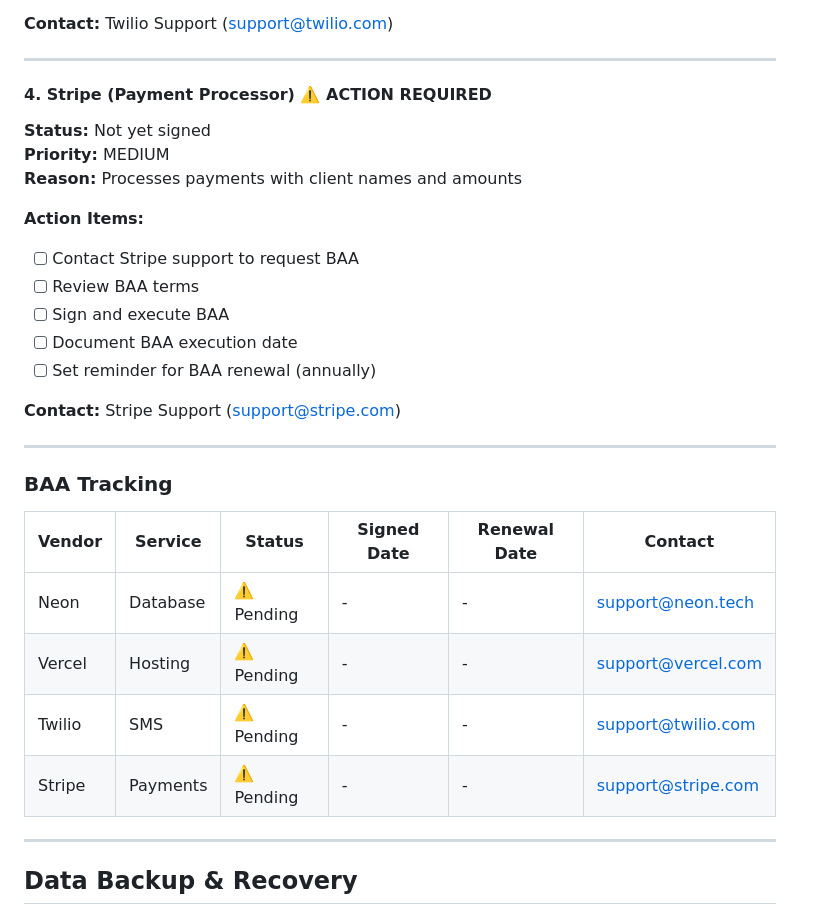
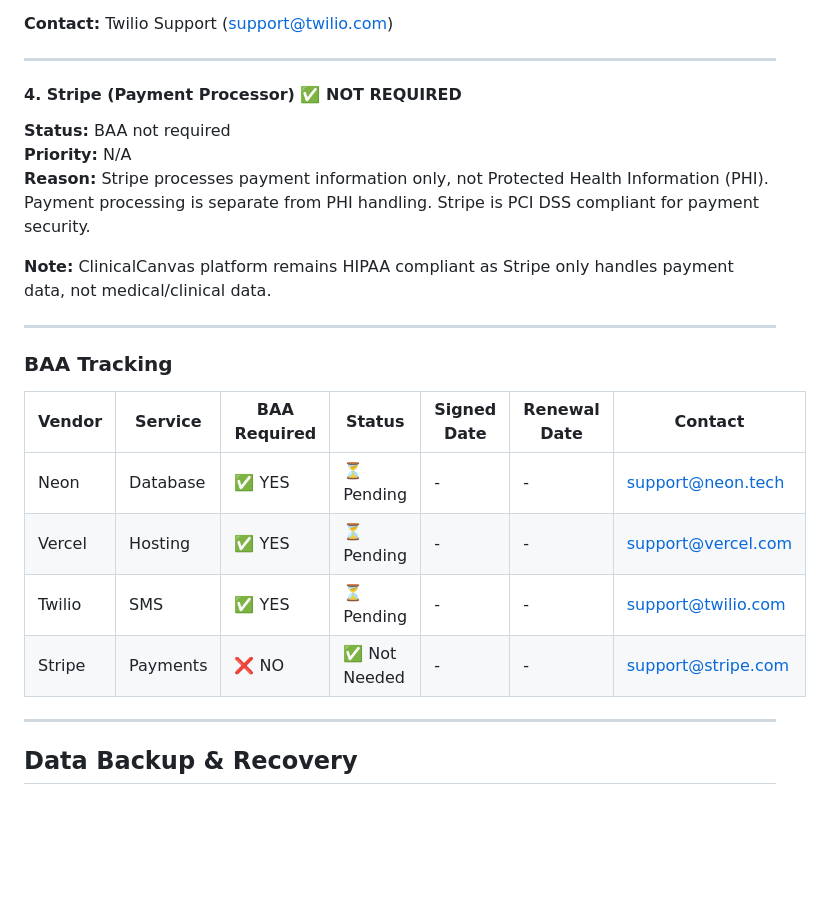
Before and after one commit to joeyRBH/ClinicalCanvasEHR, a Markdown page: HIPAA_COMPLIANCE.md, the part around the change. GitHub-like rendering; blank space fills up the shorter version.

Commit message:
Update BAA requirements - Stripe not required per HIPAA compliance

```diff
--- a/HIPAA_COMPLIANCE.md
+++ b/HIPAA_COMPLIANCE.md
@@ -306,31 +306,24 @@ ClinicalCanvas is a HIPAA-compliant Electronic Health Record (EHR) platform desi
 
 ---
 
-#### 4. Stripe (Payment Processor) ⚠️ **ACTION REQUIRED**
+#### 4. Stripe (Payment Processor) ✅ **NOT REQUIRED**
 
-**Status:** Not yet signed
-**Priority:** MEDIUM
-**Reason:** Processes payments with client names and amounts
+**Status:** BAA not required
+**Priority:** N/A
+**Reason:** Stripe processes payment information only, not Protected Health Information (PHI). Payment processing is separate from PHI handling. Stripe is PCI DSS compliant for payment security.
 
-**Action Items:**
-- [ ] Contact Stripe support to request BAA
-- [ ] Review BAA terms
-- [ ] Sign and execute BAA
-- [ ] Document BAA execution date
-- [ ] Set reminder for BAA renewal (annually)
-
-**Contact:** Stripe Support (support@stripe.com)
+**Note:** ClinicalCanvas platform remains HIPAA compliant as Stripe only handles payment data, not medical/clinical data.
 
 ---
 
 ### BAA Tracking
 
-| Vendor | Service | Status | Signed Date | Renewal Date | Contact |
-|--------|---------|--------|-------------|--------------|---------|
-| Neon | Database | ⚠️ Pending | - | - | support@neon.tech |
-| Vercel | Hosting | ⚠️ Pending | - | - | support@vercel.com |
-| Twilio | SMS | ⚠️ Pending | - | - | support@twilio.com |
-| Stripe | Payments | ⚠️ Pending | - | - | support@stripe.com |
+| Vendor | Service | BAA Required | Status | Signed Date | Renewal Date | Contact |
+|--------|---------|--------------|--------|-------------|--------------|---------|
+| Neon | Database | ✅ YES | ⏳ Pending | - | - | support@neon.tech |
+| Vercel | Hosting | ✅ YES | ⏳ Pending | - | - | support@vercel.com |
+| Twilio | SMS | ✅ YES | ⏳ Pending | - | - | support@twilio.com |
+| Stripe | Payments | ❌ NO | ✅ Not Needed | - | - | support@stripe.com |
 
 ---
 
```
Also changed, not shown: BAA_ACTION_CHECKLIST.md (+15 -18 lines).
